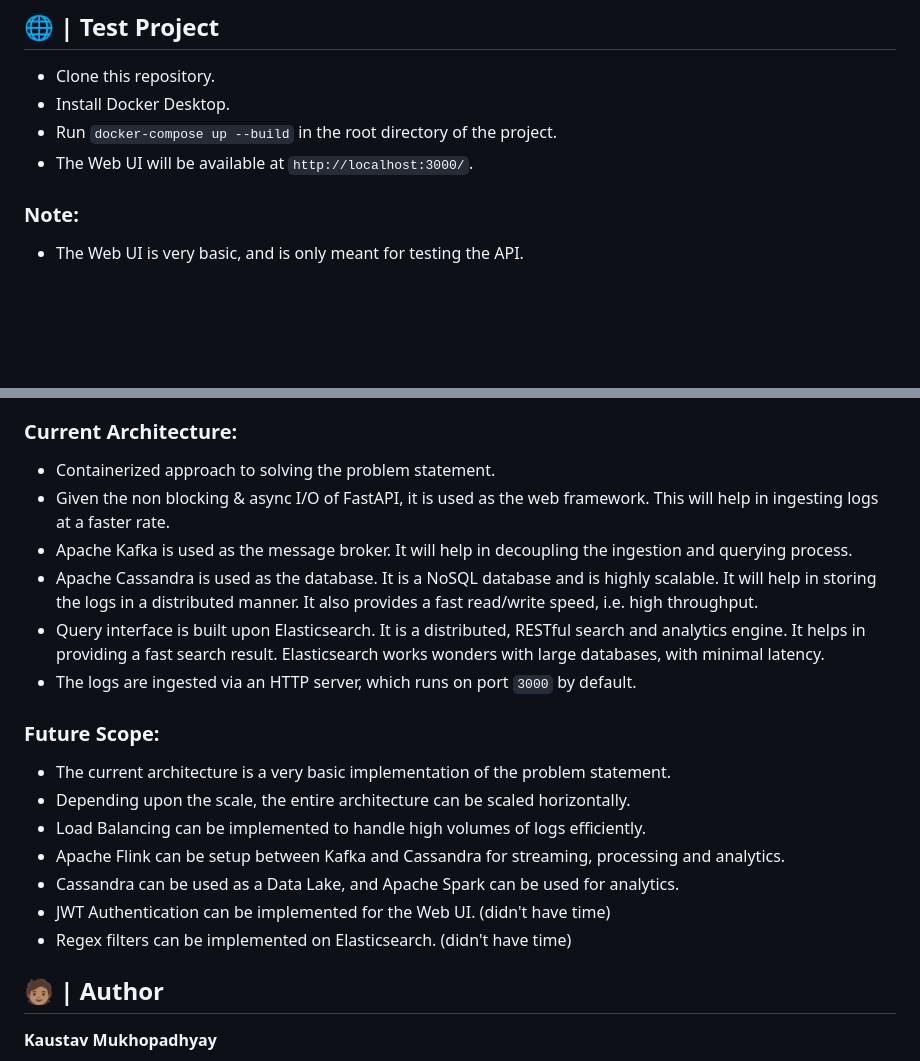
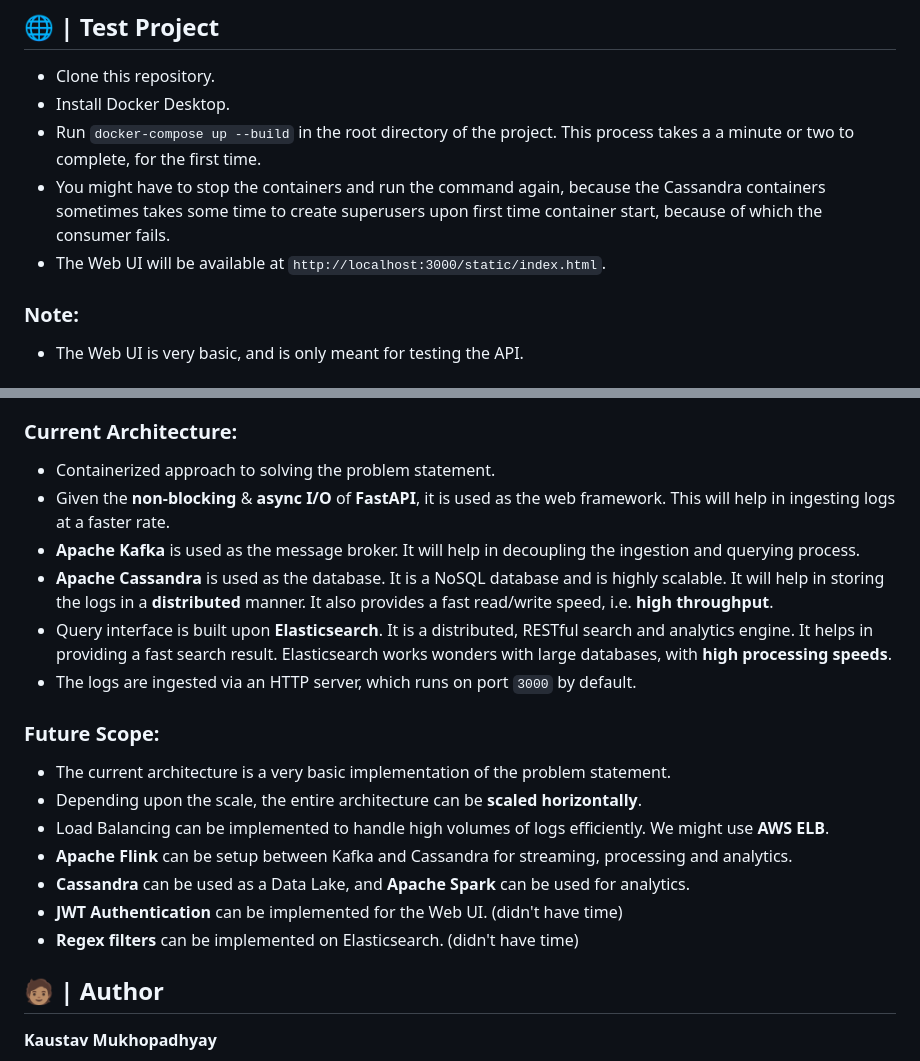
Before and after one commit to muKaustav/dyte-log-server, a Markdown page: README.md, 2 parts joined by grey strips. Drawn GitHub-style; blank space fills up the shorter version.

```diff
--- a/README.md
+++ b/README.md
@@ -42,8 +42,9 @@ The following are some sample queries that will be executed for validation.
 
 - Clone this repository.
 - Install Docker Desktop.
-- Run `docker-compose up --build` in the root directory of the project.
-- The Web UI will be available at `http://localhost:3000/`.
+- Run `docker-compose up --build` in the root directory of the project. This process takes a a minute or two to complete, for the first time.
+- You might have to stop the containers and run the command again, because the Cassandra containers sometimes takes some time to create superusers upon first time container start, because of which the consumer fails.
+- The Web UI will be available at `http://localhost:3000/static/index.html`.
 
 ### Note:
 
@@ -76,21 +77,21 @@ The following are some sample queries that will be executed for validation.
 ### Current Architecture:
 
 - Containerized approach to solving the problem statement.
-- Given the non blocking & async I/O of FastAPI, it is used as the web framework. This will help in ingesting logs at a faster rate.
-- Apache Kafka is used as the message broker. It will help in decoupling the ingestion and querying process.
-- Apache Cassandra is used as the database. It is a NoSQL database and is highly scalable. It will help in storing the logs in a distributed manner. It also provides a fast read/write speed, i.e. high throughput.
-- Query interface is built upon Elasticsearch. It is a distributed, RESTful search and analytics engine. It helps in providing a fast search result. Elasticsearch works wonders with large databases, with minimal latency.
+- Given the **non-blocking** & **async I/O** of **FastAPI**, it is used as the web framework. This will help in ingesting logs at a faster rate.
+- **Apache Kafka** is used as the message broker. It will help in decoupling the ingestion and querying process.
+- **Apache Cassandra** is used as the database. It is a NoSQL database and is highly scalable. It will help in storing the logs in a **distributed** manner. It also provides a fast read/write speed, i.e. **high throughput**.
+- Query interface is built upon **Elasticsearch**. It is a distributed, RESTful search and analytics engine. It helps in providing a fast search result. Elasticsearch works wonders with large databases, with **high processing speeds**.
 - The logs are ingested via an HTTP server, which runs on port `3000` by default.
 
 ### Future Scope:
 
 - The current architecture is a very basic implementation of the problem statement.
-- Depending upon the scale, the entire architecture can be scaled horizontally.
-- Load Balancing can be implemented to handle high volumes of logs efficiently.
-- Apache Flink can be setup between Kafka and Cassandra for streaming, processing and analytics.
-- Cassandra can be used as a Data Lake, and Apache Spark can be used for analytics.
-- JWT Authentication can be implemented for the Web UI. (didn't have time)
-- Regex filters can be implemented on Elasticsearch. (didn't have time)
+- Depending upon the scale, the entire architecture can be **scaled horizontally**.
+- Load Balancing can be implemented to handle high volumes of logs efficiently. We might use **AWS ELB**.
+- **Apache Flink** can be setup between Kafka and Cassandra for streaming, processing and analytics.
+- **Cassandra** can be used as a Data Lake, and **Apache Spark** can be used for analytics.
+- **JWT Authentication** can be implemented for the Web UI. (didn't have time)
+- **Regex filters** can be implemented on Elasticsearch. (didn't have time)
 
 ## 🧑🏽 | Author
 
```
